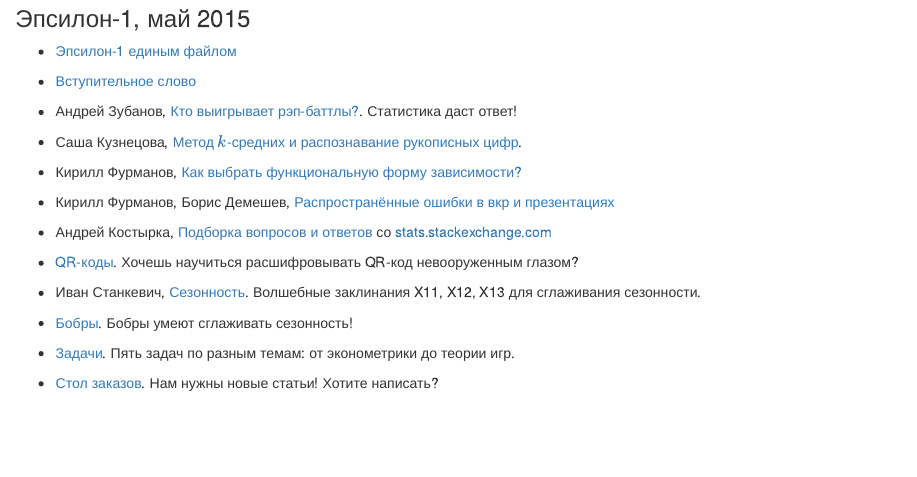
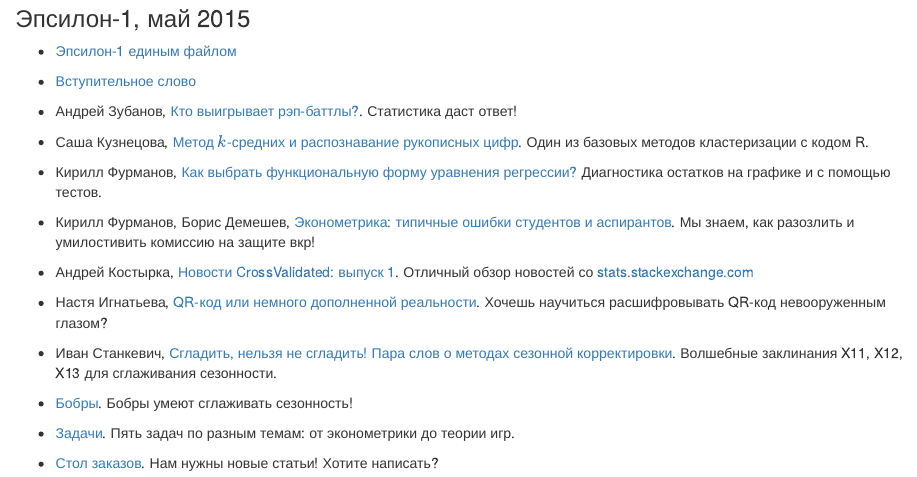
Before and after one commit to bdemeshev/epsilon, an R Markdown document (index.Rmd): the page in a window 1100 px wide, from 80 px down. The pictures show the output file index.html that the author committed with the source, opened offline.

Commit message:
full paper titles with comments

```diff
--- a/index.Rmd
+++ b/index.Rmd
@@ -12,17 +12,17 @@ lang: russian
 
 * Андрей Зубанов, [Кто выигрывает рэп-баттлы?](https://github.com/bdemeshev/epsilon/raw/master/e_001/battle/battle.pdf). Статистика даст ответ!
 
-* Саша Кузнецова, [Метод $k$-средних и распознавание рукописных цифр](https://github.com/bdemeshev/epsilon/raw/master/e_001/knn/knn.pdf).
+* Саша Кузнецова, [Метод $k$-средних и распознавание рукописных цифр](https://github.com/bdemeshev/epsilon/raw/master/e_001/knn/knn.pdf). Один из базовых методов кластеризации с кодом R.
 
-* Кирилл Фурманов, [Как выбрать функциональную форму зависимости?](https://github.com/bdemeshev/epsilon/raw/master/e_001/functional-form/functional-form.pdf)
+* Кирилл Фурманов, [Как выбрать функциональную форму уравнения регрессии?](https://github.com/bdemeshev/epsilon/raw/master/e_001/functional-form/functional-form.pdf) Диагностика остатков на графике и с помощью тестов.
 
-* Кирилл Фурманов, Борис Демешев, [Распространённые ошибки в вкр и презентациях](https://github.com/bdemeshev/epsilon/raw/master/e_001/metrics-errors/metrics-errors.pdf)
+* Кирилл Фурманов, Борис Демешев, [Эконометрика: типичные ошибки студентов и аспирантов](https://github.com/bdemeshev/epsilon/raw/master/e_001/metrics-errors/metrics-errors.pdf). Мы знаем, как разозлить и умилостивить комиссию на защите вкр!
 
-* Андрей Костырка, [Подборка вопросов и ответов](https://github.com/bdemeshev/epsilon/raw/master/e_001/qa/qa.pdf) со [stats.stackexchange.com](http://stats.stackexchange.com/)
+* Андрей Костырка, [Новости CrossValidated: выпуск 1](https://github.com/bdemeshev/epsilon/raw/master/e_001/qa/qa.pdf). Отличный обзор новостей со [stats.stackexchange.com](http://stats.stackexchange.com/)
 
-* [QR-коды](https://github.com/bdemeshev/epsilon/raw/master/e_001/qr-code/ar1.pdf). Хочешь научиться расшифровывать QR-код невооруженным глазом?
+* Настя Игнатьева, [QR-код или немного дополненной реальности](https://github.com/bdemeshev/epsilon/raw/master/e_001/qr-code/ar1.pdf). Хочешь научиться расшифровывать QR-код невооруженным глазом?
 
-* Иван Станкевич, [Сезонность](https://github.com/bdemeshev/epsilon/raw/master/e_001/season/seasonal.pdf). Волшебные заклинания X11, X12, X13 для сглаживания сезонности.
+* Иван Станкевич, [Сгладить, нельзя не сгладить! Пара слов о методах сезонной корректировки](https://github.com/bdemeshev/epsilon/raw/master/e_001/season/seasonal.pdf). Волшебные заклинания X11, X12, X13 для сглаживания сезонности.
 
 * [Бобры](https://github.com/bdemeshev/epsilon/raw/master/e_001/bobr/bobr.pdf). Бобры умеют сглаживать сезонность!
 
```
Also changed, not shown: index.html.
